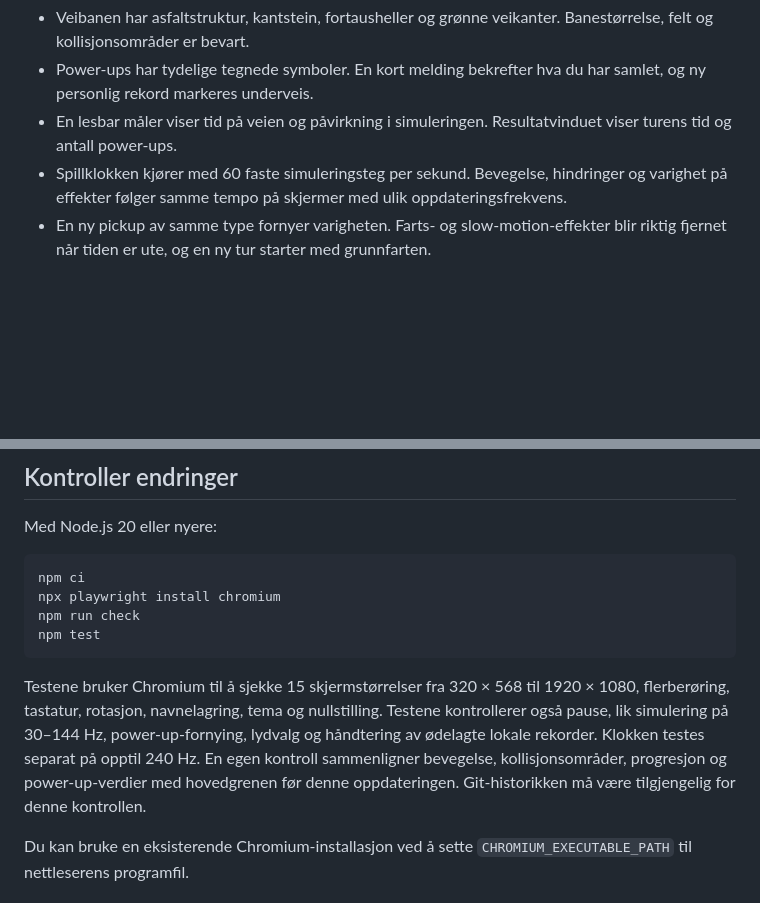
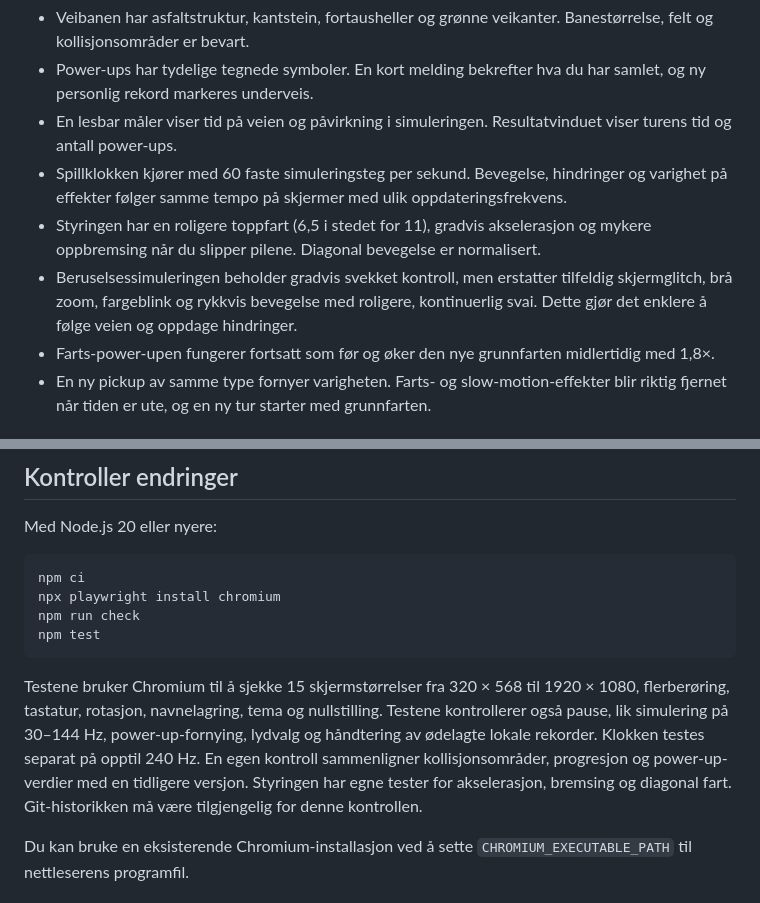
Before and after one commit to xPat25x/Sparkesykkel-spill, a Markdown page: README.md, 2 parts joined by grey strips. Rendered like a GitHub page; blank space fills up the shorter version.

Commit message:
Document smoother scooter controls and visual effects

````diff
--- a/README.md
+++ b/README.md
@@ -31,6 +31,9 @@ Rekorder og lagret navn tilhører denne nettleseren og enheten. Topplisten er lo
 - Power-ups har tydelige tegnede symboler. En kort melding bekrefter hva du har samlet, og ny personlig rekord markeres underveis.
 - En lesbar måler viser tid på veien og påvirkning i simuleringen. Resultatvinduet viser turens tid og antall power-ups.
 - Spillklokken kjører med 60 faste simuleringsteg per sekund. Bevegelse, hindringer og varighet på effekter følger samme tempo på skjermer med ulik oppdateringsfrekvens.
+- Styringen har en roligere toppfart (6,5 i stedet for 11), gradvis akselerasjon og mykere oppbremsing når du slipper pilene. Diagonal bevegelse er normalisert.
+- Beruselsessimuleringen beholder gradvis svekket kontroll, men erstatter tilfeldig skjermglitch, brå zoom, fargeblink og rykkvis bevegelse med roligere, kontinuerlig svai. Dette gjør det enklere å følge veien og oppdage hindringer.
+- Farts-power-upen fungerer fortsatt som før og øker den nye grunnfarten midlertidig med 1,8×.
 - En ny pickup av samme type fornyer varigheten. Farts- og slow-motion-effekter blir riktig fjernet når tiden er ute, og en ny tur starter med grunnfarten.
 
 ## Kjør lokalt
@@ -54,7 +57,7 @@ npm run check
 npm test
 ```
 
-Testene bruker Chromium til å sjekke 15 skjermstørrelser fra 320 × 568 til 1920 × 1080, flerberøring, tastatur, rotasjon, navnelagring, tema og nullstilling. Testene kontrollerer også pause, lik simulering på 30–144 Hz, power-up-fornying, lydvalg og håndtering av ødelagte lokale rekorder. Klokken testes separat på opptil 240 Hz. En egen kontroll sammenligner bevegelse, kollisjonsområder, progresjon og power-up-verdier med hovedgrenen før denne oppdateringen. Git-historikken må være tilgjengelig for denne kontrollen.
+Testene bruker Chromium til å sjekke 15 skjermstørrelser fra 320 × 568 til 1920 × 1080, flerberøring, tastatur, rotasjon, navnelagring, tema og nullstilling. Testene kontrollerer også pause, lik simulering på 30–144 Hz, power-up-fornying, lydvalg og håndtering av ødelagte lokale rekorder. Klokken testes separat på opptil 240 Hz. En egen kontroll sammenligner kollisjonsområder, progresjon og power-up-verdier med en tidligere versjon. Styringen har egne tester for akselerasjon, bremsing og diagonal fart. Git-historikken må være tilgjengelig for denne kontrollen.
 
 Du kan bruke en eksisterende Chromium-installasjon ved å sette `CHROMIUM_EXECUTABLE_PATH` til nettleserens programfil.
 
````
